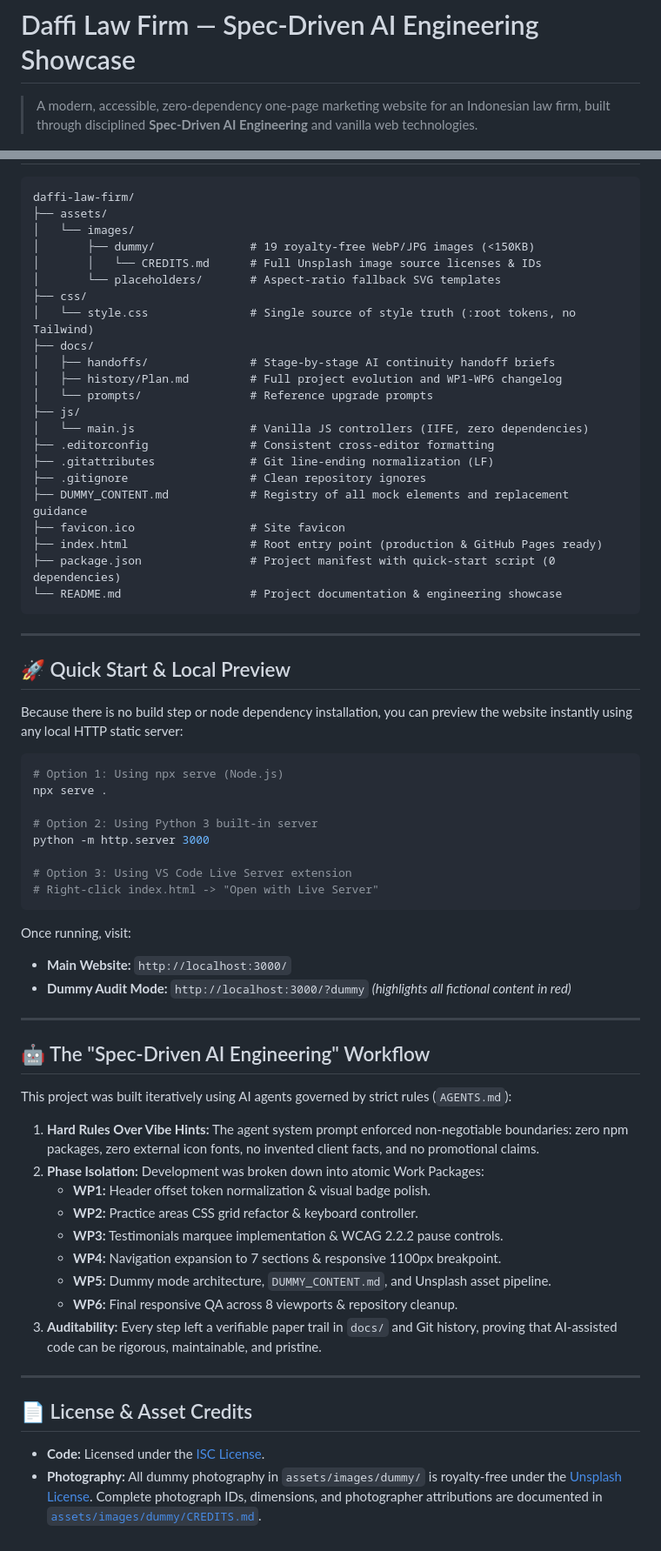
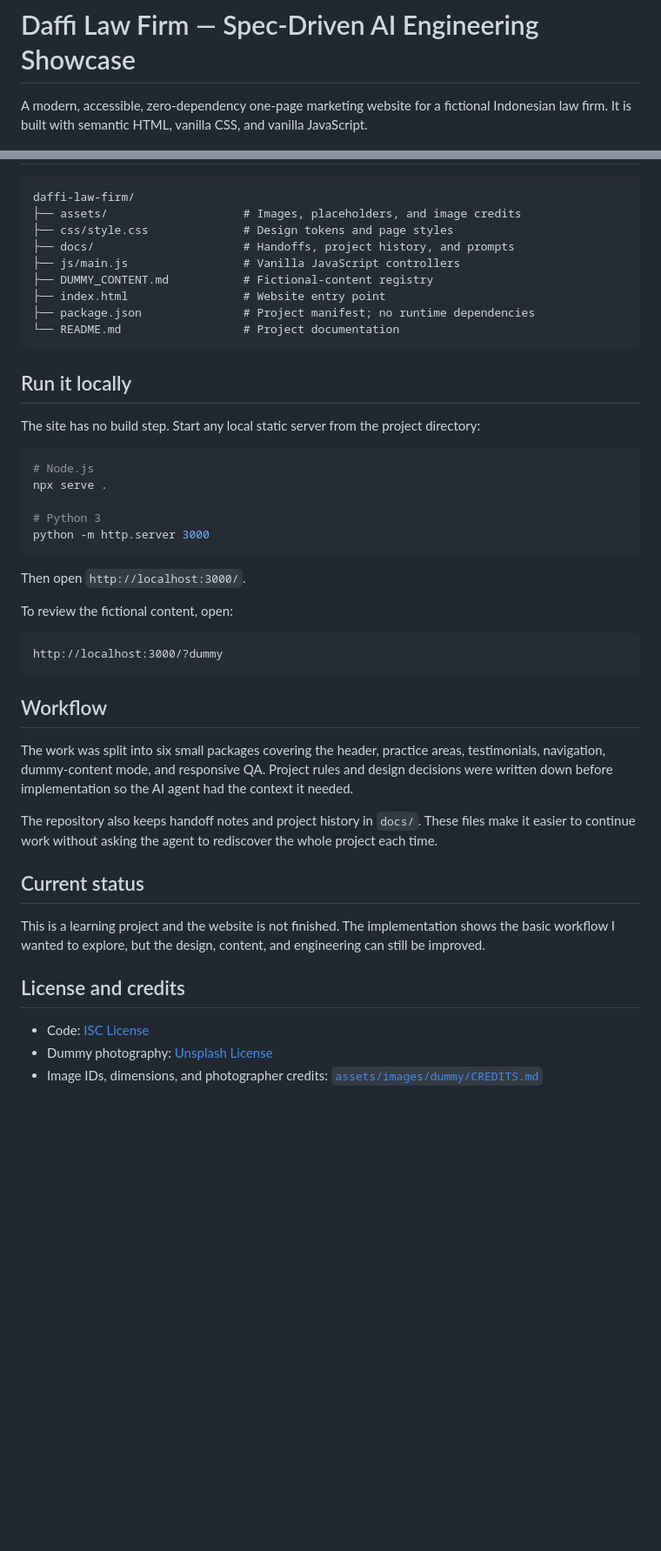
Before and after one commit to daffiramadian/law-firm-landing-page, a Markdown page: README.md, 2 parts joined by grey strips. Shown at 87% size. Rendered like a GitHub page; blank space fills up the shorter version.

Commit message:
Revise README for clarity and project details
Updated project description and overview in README.md. Improved clarity and corrected references to fictional content and project structure.

````diff
--- a/README.md
+++ b/README.md
@@ -1,4 +1,4 @@
 # Daffi Law Firm — Spec-Driven AI Engineering Showcase
 
-> A modern, accessible, zero-dependency one-page marketing website for an Indonesian law firm, built through disciplined **Spec-Driven AI Engineering** and vanilla web technologies.
+A modern, accessible, zero-dependency one-page marketing website for a fictional Indonesian law firm. It is built with semantic HTML, vanilla CSS, and vanilla JavaScript.
 
@@ -62,69 +51,48 @@ The fixed header automatically adapts across screen widths:
 
 ```text
 daffi-law-firm/
-├── assets/
-│   └── images/
-│       ├── dummy/              # 19 royalty-free WebP/JPG images (<150KB)
-│       │   └── CREDITS.md      # Full Unsplash image source licenses & IDs
-│       └── placeholders/       # Aspect-ratio fallback SVG templates
-├── css/
-│   └── style.css               # Single source of style truth (:root tokens, no Tailwind)
-├── docs/
-│   ├── handoffs/               # Stage-by-stage AI continuity handoff briefs
-│   ├── history/Plan.md         # Full project evolution and WP1-WP6 changelog
-│   └── prompts/                # Reference upgrade prompts
-├── js/
-│   └── main.js                 # Vanilla JS controllers (IIFE, zero dependencies)
-├── .editorconfig               # Consistent cross-editor formatting
-├── .gitattributes              # Git line-ending normalization (LF)
-├── .gitignore                  # Clean repository ignores
-├── DUMMY_CONTENT.md            # Registry of all mock elements and replacement guidance
-├── favicon.ico                 # Site favicon
-├── index.html                  # Root entry point (production & GitHub Pages ready)
-├── package.json                # Project manifest with quick-start script (0 dependencies)
-└── README.md                   # Project documentation & engineering showcase
+├── assets/                    # Images, placeholders, and image credits
+├── css/style.css              # Design tokens and page styles
+├── docs/                      # Handoffs, project history, and prompts
+├── js/main.js                 # Vanilla JavaScript controllers
+├── DUMMY_CONTENT.md           # Fictional-content registry
+├── index.html                 # Website entry point
+├── package.json               # Project manifest; no runtime dependencies
+└── README.md                  # Project documentation
 ```
 
----
+## Run it locally
 
-## 🚀 Quick Start & Local Preview
-
-Because there is no build step or node dependency installation, you can preview the website instantly using any local HTTP static server:
+The site has no build step. Start any local static server from the project directory:
 
 ```bash
-# Option 1: Using npx serve (Node.js)
+# Node.js
 npx serve .
 
-# Option 2: Using Python 3 built-in server
+# Python 3
 python -m http.server 3000
-
-# Option 3: Using VS Code Live Server extension
-# Right-click index.html -> "Open with Live Server"
 ```
 
-Once running, visit:
-- **Main Website:** `http://localhost:3000/`
-- **Dummy Audit Mode:** `http://localhost:3000/?dummy` *(highlights all fictional content in red)*
+Then open `http://localhost:3000/`.
 
----
+To review the fictional content, open:
 
-## 🤖 The "Spec-Driven AI Engineering" Workflow
+```text
+http://localhost:3000/?dummy
+```
 
-This project was built iteratively using AI agents governed by strict rules (`AGENTS.md`):
+## Workflow
 
-1. **Hard Rules Over Vibe Hints:** The agent system prompt enforced non-negotiable boundaries: zero npm packages, zero external icon fonts, no invented client facts, and no promotional claims.
-2. **Phase Isolation:** Development was broken down into atomic Work Packages:
-   - **WP1:** Header offset token normalization & visual badge polish.
-   - **WP2:** Practice areas CSS grid refactor & keyboard controller.
-   - **WP3:** Testimonials marquee implementation & WCAG 2.2.2 pause controls.
-   - **WP4:** Navigation expansion to 7 sections & responsive 1100px breakpoint.
-   - **WP5:** Dummy mode architecture, `DUMMY_CONTENT.md`, and Unsplash asset pipeline.
-   - **WP6:** Final responsive QA across 8 viewports & repository cleanup.
-3. **Auditability:** Every step left a verifiable paper trail in `docs/` and Git history, proving that AI-assisted code can be rigorous, maintainable, and pristine.
+The work was split into six small packages covering the header, practice areas, testimonials, navigation, dummy-content mode, and responsive QA. Project rules and design decisions were written down before implementation so the AI agent had the context it needed.
 
----
+The repository also keeps handoff notes and project history in `docs/`. These files make it easier to continue work without asking the agent to rediscover the whole project each time.
 
-## 📄 License & Asset Credits
+## Current status
 
-- **Code:** Licensed under the [ISC License](./package.json).
-- **Photography:** All dummy photography in `assets/images/dummy/` is royalty-free under the [Unsplash License](https://unsplash.com/license). Complete photograph IDs, dimensions, and photographer attributions are documented in [`assets/images/dummy/CREDITS.md`](./assets/images/dummy/CREDITS.md).
+This is a learning project and the website is not finished. The implementation shows the basic workflow I wanted to explore, but the design, content, and engineering can still be improved.
+
+## License and credits
+
+- Code: [ISC License](./package.json)
+- Dummy photography: [Unsplash License](https://unsplash.com/license)
+- Image IDs, dimensions, and photographer credits: [`assets/images/dummy/CREDITS.md`](./assets/images/dummy/CREDITS.md)
````
Also changed, not shown: other parts of README.md (+32 -43 lines).
